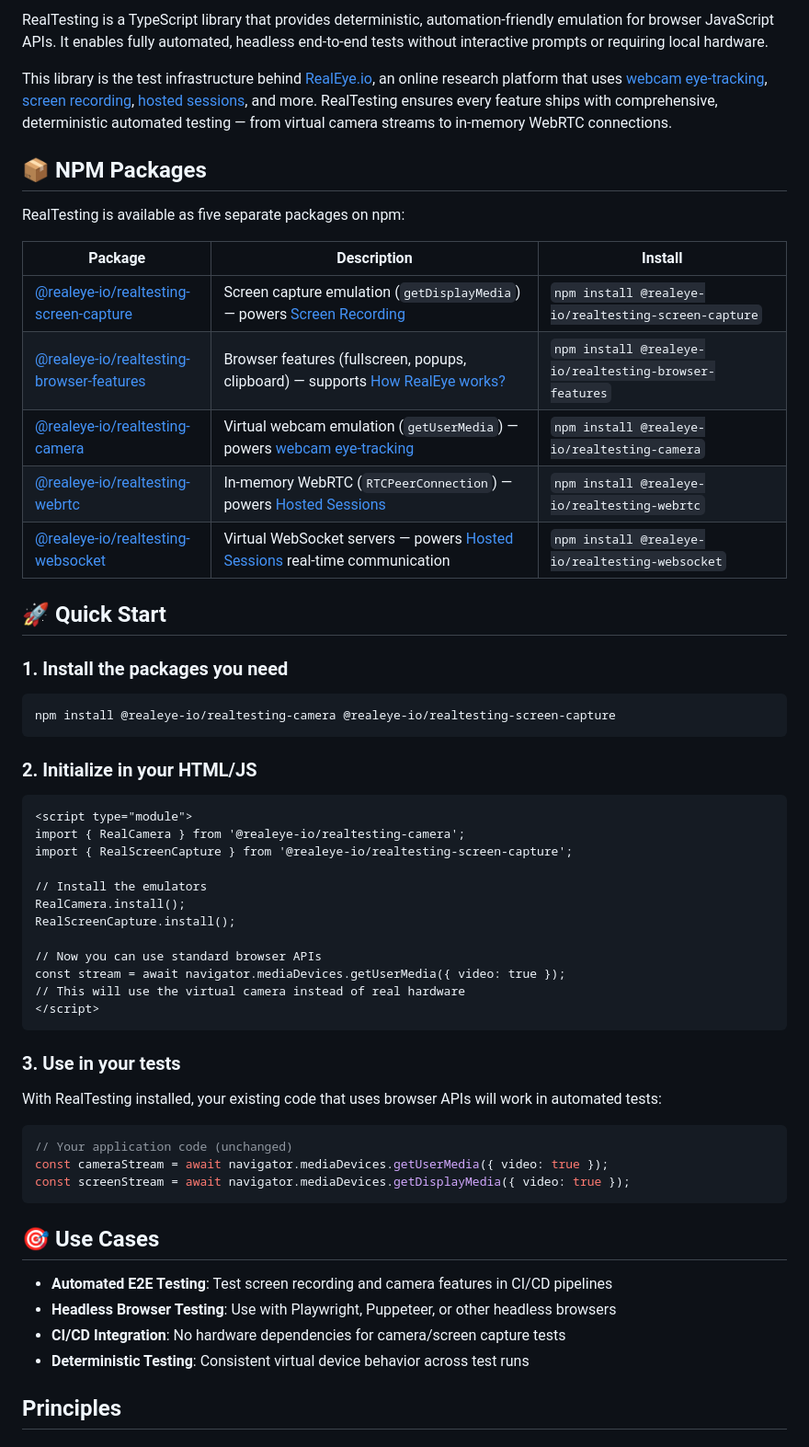
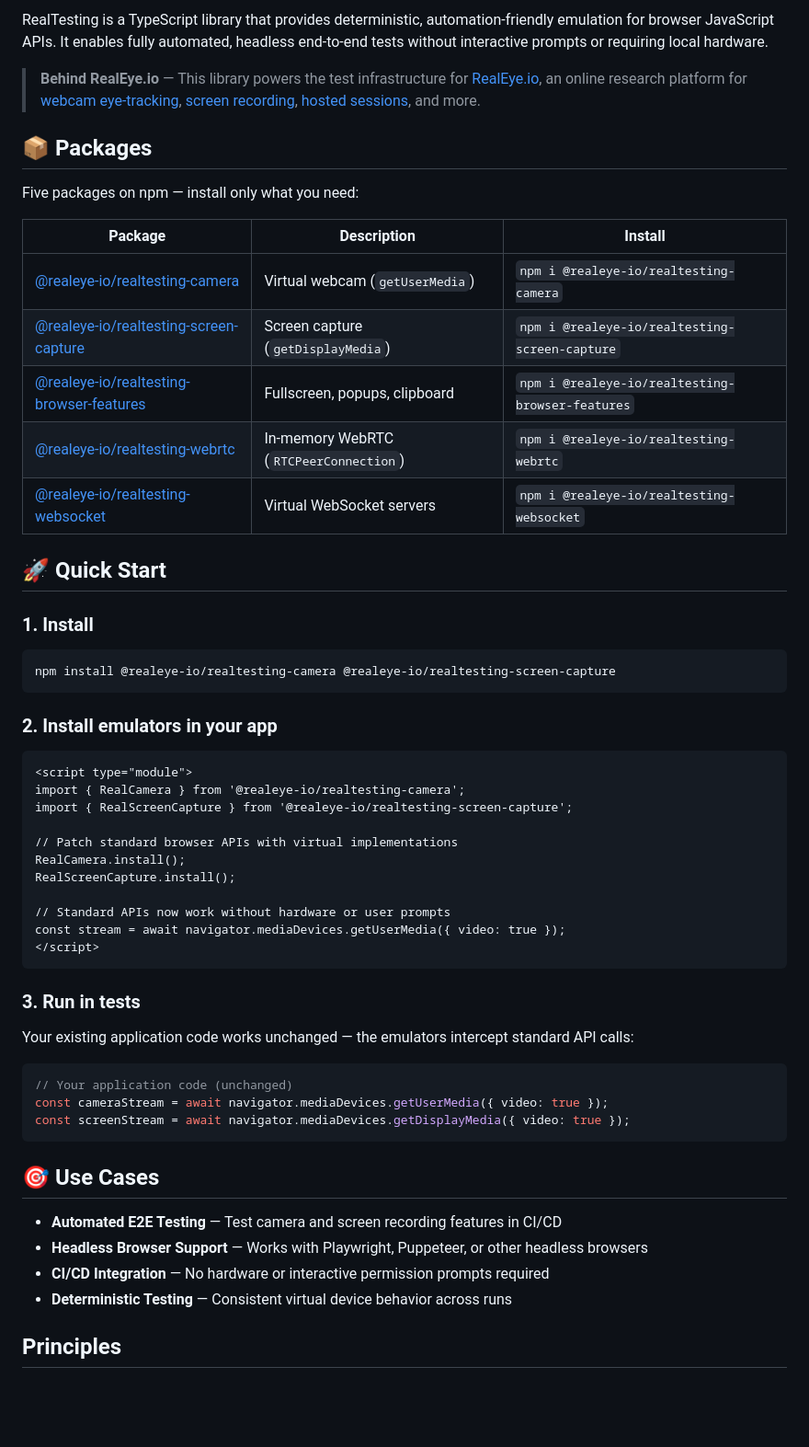
Before and after one commit to RealEye-io/realtesting-open, a Markdown page: README.md, the part around one of its changes. Shown at 92% size. GitHub-like rendering; blank space fills up the shorter version.

Commit message:
improve README: fix npm badges for all 5 packages, tighten copy, reorder packages

````diff
--- a/README.md
+++ b/README.md
@@ -5,48 +9,47 @@
 
 RealTesting is a TypeScript library that provides deterministic, automation-friendly emulation for browser JavaScript APIs. It enables fully automated, headless end-to-end tests without interactive prompts or requiring local hardware.
 
-This library is the test infrastructure behind [RealEye.io](https://www.realeye.io/), an online research platform that uses [webcam eye-tracking](https://www.realeye.io/features/online-webcam-eyetracking), [screen recording](https://www.realeye.io/features/online-webcam-eyetracking), [hosted sessions](https://www.realeye.io/features/online-webcam-eyetracking), and more. RealTesting ensures every feature ships with comprehensive, deterministic automated testing — from virtual camera streams to in-memory WebRTC connections.
+> **Behind RealEye.io** — This library powers the test infrastructure for [RealEye.io](https://www.realeye.io/), an online research platform for [webcam eye-tracking](https://www.realeye.io/features/online-webcam-eyetracking), [screen recording](https://www.realeye.io/features/online-webcam-eyetracking), [hosted sessions](https://www.realeye.io/features/online-webcam-eyetracking), and more.
 
-## 📦 NPM Packages
+## 📦 Packages
 
-RealTesting is available as five separate packages on npm:
+Five packages on npm — install only what you need:
 
 | Package | Description | Install |
 |---------|-------------|---------|
-| [@realeye-io/realtesting-screen-capture](https://www.npmjs.com/package/@realeye-io/realtesting-screen-capture) | Screen capture emulation (`getDisplayMedia`) — powers [Screen Recording](https://www.realeye.io/features/online-webcam-eyetracking) | `npm install @realeye-io/realtesting-screen-capture` |
-| [@realeye-io/realtesting-browser-features](https://www.npmjs.com/package/@realeye-io/realtesting-browser-features) | Browser features (fullscreen, popups, clipboard) — supports [How RealEye works?](https://www.realeye.io/features/online-webcam-eyetracking) | `npm install @realeye-io/realtesting-browser-features` |
-| [@realeye-io/realtesting-camera](https://www.npmjs.com/package/@realeye-io/realtesting-camera) | Virtual webcam emulation (`getUserMedia`) — powers [webcam eye-tracking](https://www.realeye.io/features/online-webcam-eyetracking) | `npm install @realeye-io/realtesting-camera` |
-| [@realeye-io/realtesting-webrtc](https://www.npmjs.com/package/@realeye-io/realtesting-webrtc) | In-memory WebRTC (`RTCPeerConnection`) — powers [Hosted Sessions](https://www.realeye.io/features/online-webcam-eyetracking) | `npm install @realeye-io/realtesting-webrtc` |
-| [@realeye-io/realtesting-websocket](https://www.npmjs.com/package/@realeye-io/realtesting-websocket) | Virtual WebSocket servers — powers [Hosted Sessions](https://www.realeye.io/features/online-webcam-eyetracking) real-time communication | `npm install @realeye-io/realtesting-websocket` |
+| [@realeye-io/realtesting-camera](https://www.npmjs.com/package/@realeye-io/realtesting-camera) | Virtual webcam (`getUserMedia`) | `npm i @realeye-io/realtesting-camera` |
+| [@realeye-io/realtesting-screen-capture](https://www.npmjs.com/package/@realeye-io/realtesting-screen-capture) | Screen capture (`getDisplayMedia`) | `npm i @realeye-io/realtesting-screen-capture` |
+| [@realeye-io/realtesting-browser-features](https://www.npmjs.com/package/@realeye-io/realtesting-browser-features) | Fullscreen, popups, clipboard | `npm i @realeye-io/realtesting-browser-features` |
+| [@realeye-io/realtesting-webrtc](https://www.npmjs.com/package/@realeye-io/realtesting-webrtc) | In-memory WebRTC (`RTCPeerConnection`) | `npm i @realeye-io/realtesting-webrtc` |
+| [@realeye-io/realtesting-websocket](https://www.npmjs.com/package/@realeye-io/realtesting-websocket) | Virtual WebSocket servers | `npm i @realeye-io/realtesting-websocket` |
 
 ## 🚀 Quick Start
 
-### 1. Install the packages you need
+### 1. Install
 
 ```bash
 npm install @realeye-io/realtesting-camera @realeye-io/realtesting-screen-capture
 ```
 
-### 2. Initialize in your HTML/JS
+### 2. Install emulators in your app
 
 ```html
 <script type="module">
 import { RealCamera } from '@realeye-io/realtesting-camera';
 import { RealScreenCapture } from '@realeye-io/realtesting-screen-capture';
 
-// Install the emulators
+// Patch standard browser APIs with virtual implementations
 RealCamera.install();
 RealScreenCapture.install();
 
-// Now you can use standard browser APIs
+// Standard APIs now work without hardware or user prompts
 const stream = await navigator.mediaDevices.getUserMedia({ video: true });
-// This will use the virtual camera instead of real hardware
 </script>
 ```
 
-### 3. Use in your tests
+### 3. Run in tests
 
-With RealTesting installed, your existing code that uses browser APIs will work in automated tests:
+Your existing application code works unchanged — the emulators intercept standard API calls:
 
 ```typescript
 // Your application code (unchanged)
@@ -56,10 +59,10 @@ const screenStream = await navigator.mediaDevices.getDisplayMedia({ video: true
 
 ## 🎯 Use Cases
 
-- **Automated E2E Testing**: Test screen recording and camera features in CI/CD pipelines
-- **Headless Browser Testing**: Use with Playwright, Puppeteer, or other headless browsers
-- **CI/CD Integration**: No hardware dependencies for camera/screen capture tests
-- **Deterministic Testing**: Consistent virtual device behavior across test runs
+- **Automated E2E Testing** — Test camera and screen recording features in CI/CD
+- **Headless Browser Support** — Works with Playwright, Puppeteer, or other headless browsers
+- **CI/CD Integration** — No hardware or interactive permission prompts required
+- **Deterministic Testing** — Consistent virtual device behavior across runs
 
 ## Principles
 
````
Also changed, not shown: other parts of README.md (+6 -2 lines).
